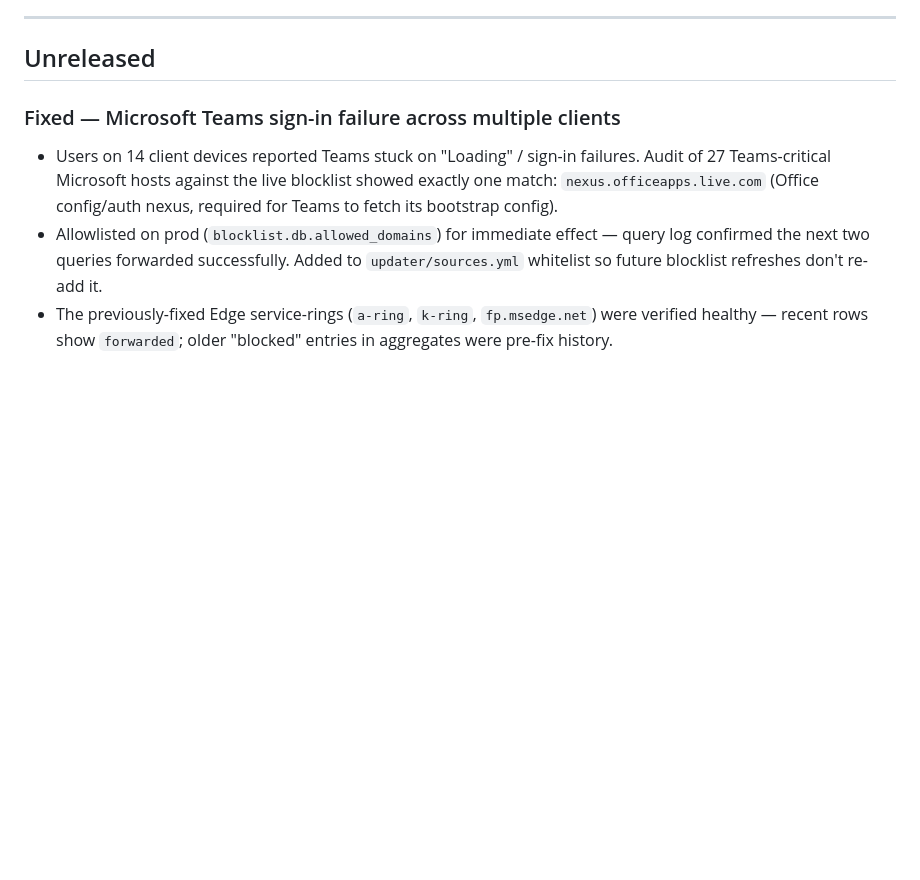
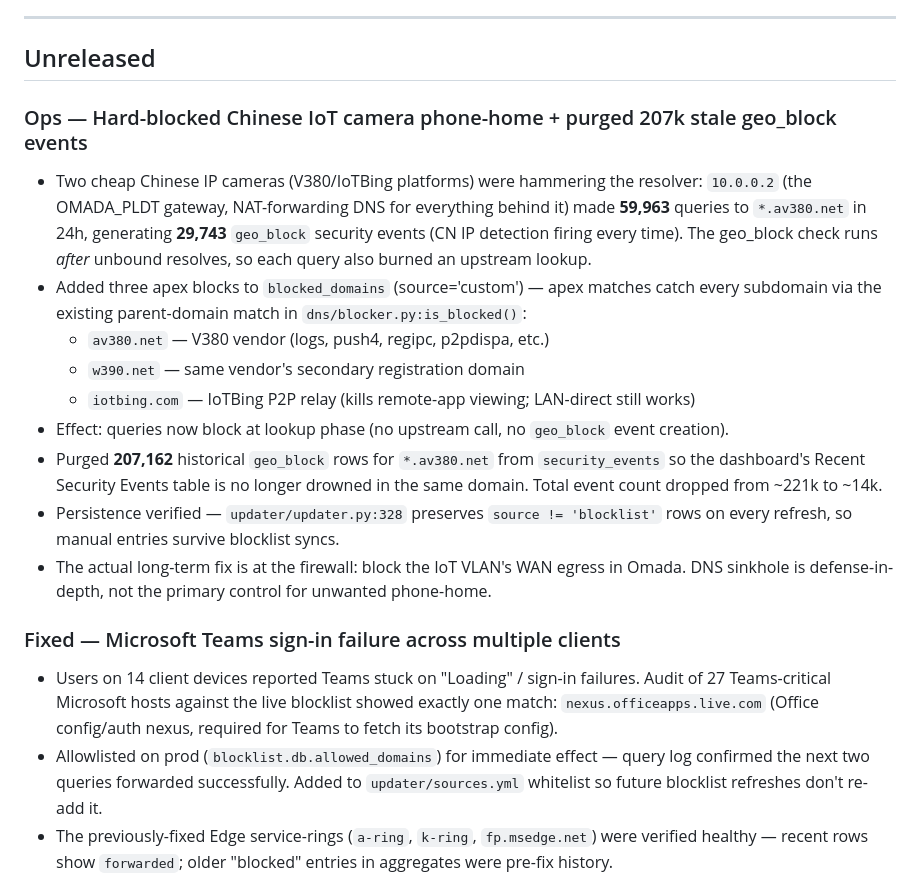
Before and after one commit to chardric/richsinkhole, a Markdown page: CHANGELOG.md, the part around the change. Drawn GitHub-style; blank space fills up the shorter version.

Commit message:
Block Chinese IoT camera phone-home + purge geo_block flood
Two cheap V380/IoTBing IP cams were pegging the resolver: 60k queries to
*.av380.net in 24h generating 30k geo_block events, all from the OMADA
gateway NAT-forwarding DNS for everything behind it. The geo_block fires
*after* unbound resolves, so each query also wasted an upstream lookup.

Three manual blocks added to blocked_domains (source='custom'); apex
match in is_blocked() catches every subdomain. Purged 207,162 historical
geo_block rows for *.av380.net from security_events so the dashboard's
Recent Security Events table is readable again (~221k -> ~14k total).

Manual entries survive blocklist refreshes — updater preserves rows
where source != 'blocklist'.

Real long-term fix is at the firewall: block IoT VLAN WAN egress in
Omada. DNS sinkhole is defense-in-depth.

```diff
--- a/CHANGELOG.md
+++ b/CHANGELOG.md
@@ -5,6 +5,17 @@ All notable changes to RichSinkhole are documented here.
 ---
 
 ## Unreleased
+
+### Ops — Hard-blocked Chinese IoT camera phone-home + purged 207k stale geo_block events
+- Two cheap Chinese IP cameras (V380/IoTBing platforms) were hammering the resolver: `10.0.0.2` (the OMADA_PLDT gateway, NAT-forwarding DNS for everything behind it) made **59,963** queries to `*.av380.net` in 24h, generating **29,743** `geo_block` security events (CN IP detection firing every time). The geo_block check runs *after* unbound resolves, so each query also burned an upstream lookup.
+- Added three apex blocks to `blocked_domains` (source='custom') — apex matches catch every subdomain via the existing parent-domain match in `dns/blocker.py:is_blocked()`:
+  - `av380.net` — V380 vendor (logs, push4, regipc, p2pdispa, etc.)
+  - `w390.net` — same vendor's secondary registration domain
+  - `iotbing.com` — IoTBing P2P relay (kills remote-app viewing; LAN-direct still works)
+- Effect: queries now block at lookup phase (no upstream call, no `geo_block` event creation).
+- Purged **207,162** historical `geo_block` rows for `*.av380.net` from `security_events` so the dashboard's Recent Security Events table is no longer drowned in the same domain. Total event count dropped from ~221k to ~14k.
+- Persistence verified — `updater/updater.py:328` preserves `source != 'blocklist'` rows on every refresh, so manual entries survive blocklist syncs.
+- The actual long-term fix is at the firewall: block the IoT VLAN's WAN egress in Omada. DNS sinkhole is defense-in-depth, not the primary control for unwanted phone-home.
 
 ### Fixed — Microsoft Teams sign-in failure across multiple clients
 - Users on 14 client devices reported Teams stuck on "Loading" / sign-in failures. Audit of 27 Teams-critical Microsoft hosts against the live blocklist showed exactly one match: `nexus.officeapps.live.com` (Office config/auth nexus, required for Teams to fetch its bootstrap config).
```
